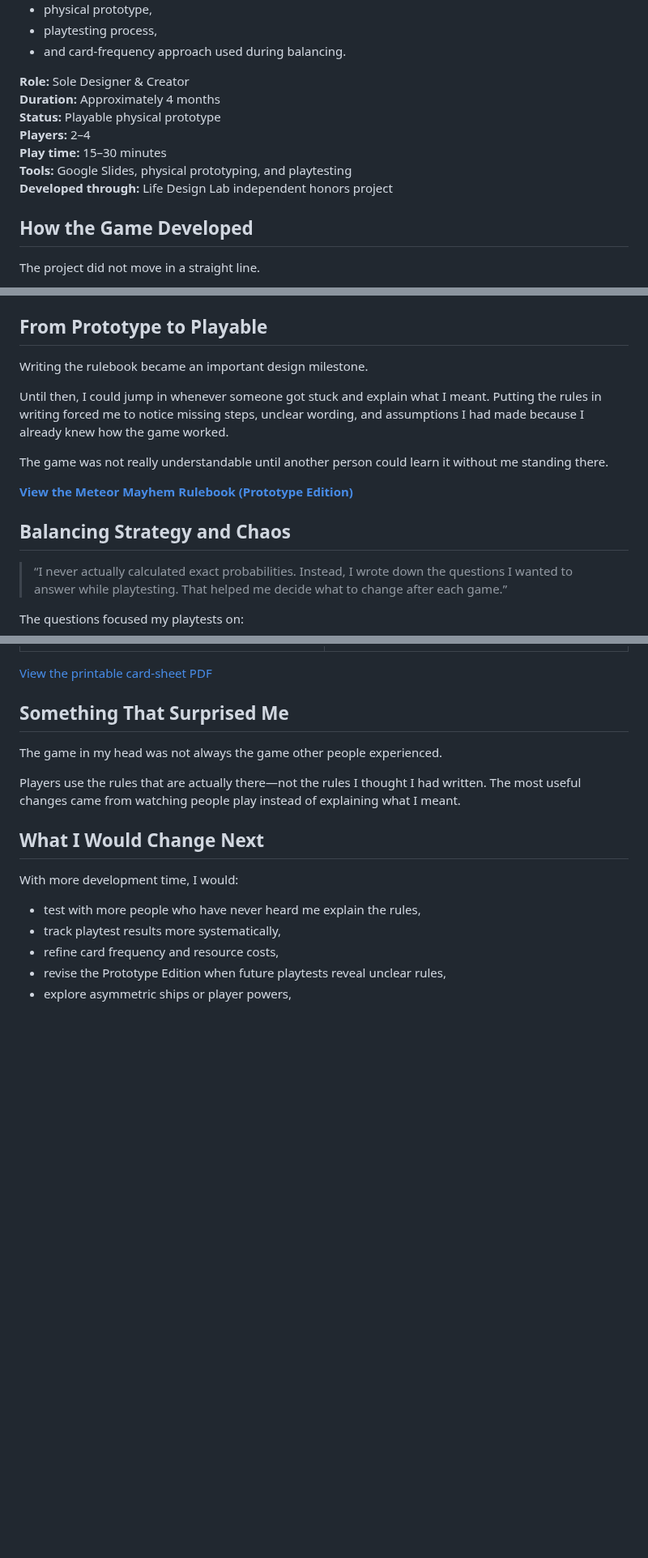
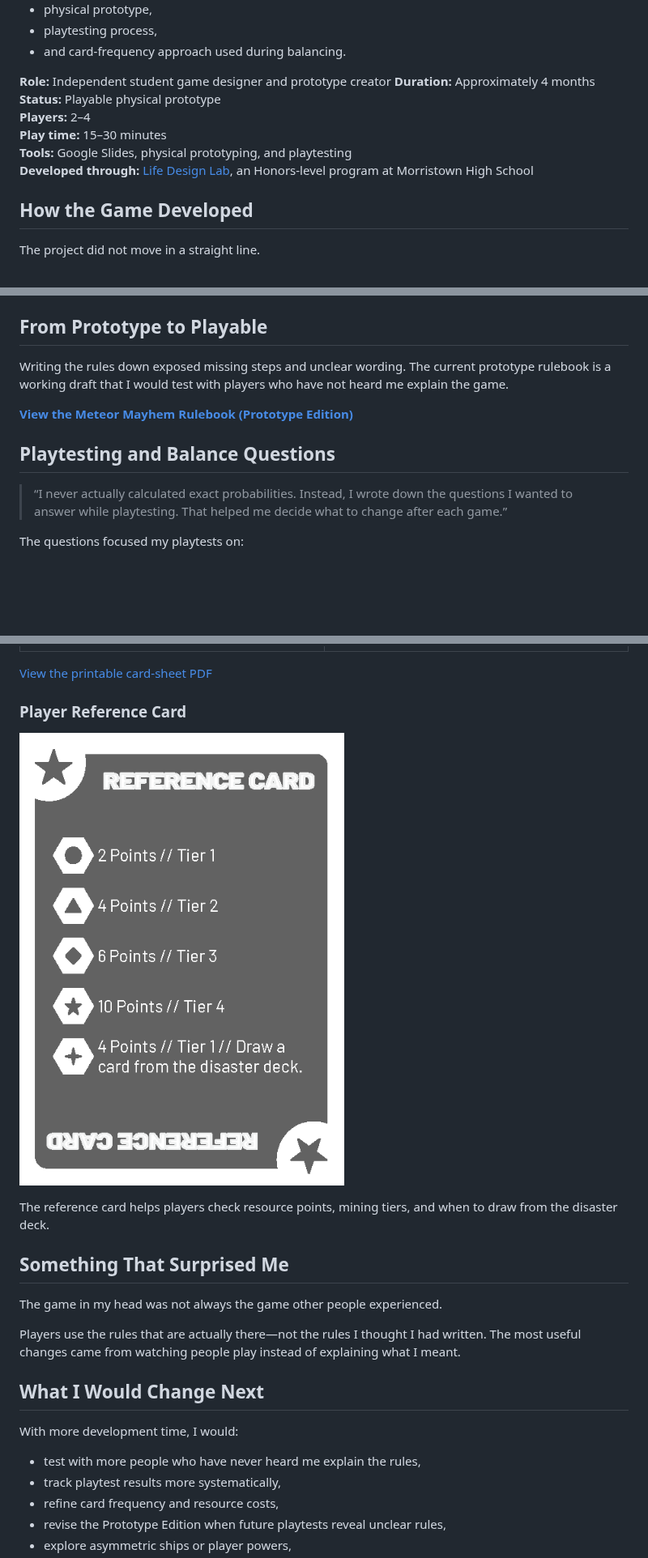
Before and after one commit to charliebarra/meteor-mayhem, a Markdown page: README.md, 3 parts joined by grey strips. Shown at 81% size. Drawn GitHub-style; pictures changed too: assets/cards/reference-card.png (added); blank space fills up the shorter version.

Commit message:
Add reference card and clarify balance documentation

```diff
--- a/README.md
+++ b/README.md
@@ -45,13 +45,13 @@ I designed the:
 - playtesting process,
 - and card-frequency approach used during balancing.
 
-**Role:** Sole Designer & Creator
+**Role:** Independent student game designer and prototype creator
 **Duration:** Approximately 4 months
 **Status:** Playable physical prototype
 **Players:** 2–4
 **Play time:** 15–30 minutes
 **Tools:** Google Slides, physical prototyping, and playtesting
-**Developed through:** Life Design Lab independent honors project
+**Developed through:** [Life Design Lab](https://mhs.morrisschooldistrict.org/academics/humanities-academy), an Honors-level program at Morristown High School
 
 ## How the Game Developed
 
@@ -123,15 +123,11 @@ More detailed notes are in [`documentation/playtesting/Playtesting Journal.md`](
 
 ## From Prototype to Playable
 
-Writing the rulebook became an important design milestone.
-
-Until then, I could jump in whenever someone got stuck and explain what I meant. Putting the rules in writing forced me to notice missing steps, unclear wording, and assumptions I had made because I already knew how the game worked.
-
-The game was not really understandable until another person could learn it without me standing there.
+Writing the rules down exposed missing steps and unclear wording. The current prototype rulebook is a working draft that I would test with players who have not heard me explain the game.
 
 **[View the Meteor Mayhem Rulebook (Prototype Edition)](documentation/rules/Meteor-Mayhem-Rulebook.pdf)**
 
-## Balancing Strategy and Chaos
+## Playtesting and Balance Questions
 
 > “I never actually calculated exact probabilities. Instead, I wrote down the questions I wanted to answer while playtesting. That helped me decide what to change after each game.”
 
@@ -162,6 +158,12 @@ I used consistent layouts and categories so players could understand cards witho
 | ![Meteor Mayhem card sheet 3](assets/cards/cards-page-3.png) | ![Meteor Mayhem card sheet 4](assets/cards/cards-page-4.jpeg) |
 
 [View the printable card-sheet PDF](printable-files/meteor-mayhem-card-sheets.pdf)
+
+### Player Reference Card
+
+![Meteor Mayhem reference card showing resource point values, mining tiers, and the disaster-resource rule](assets/cards/reference-card.png)
+
+The reference card helps players check resource points, mining tiers, and when to draw from the disaster deck.
 
 ## Something That Surprised Me
 
```
Also changed, not shown: other parts of README.md (+3 -3 lines), documentation/balance/Balance Notes.md (+6 -6 lines), probability/Balance Notes.md (+3 -3 lines), 1 other file.
